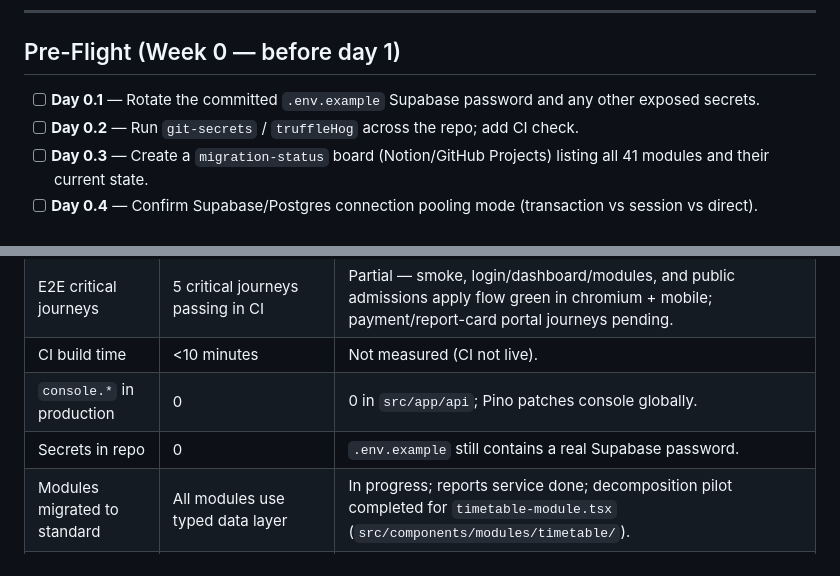
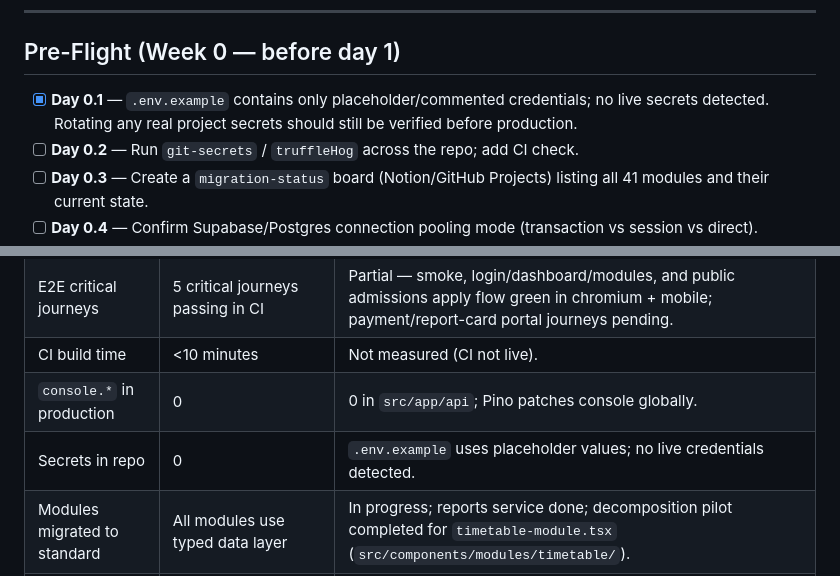
Before and after one commit to blackfabulous/SMS-OS, a Markdown page: rearchitecture/reference/90-DAY-PLAN.md, 2 parts joined by grey strips. GitHub-like rendering.

Commit message:
docs: update 90-DAY-PLAN env.example secret status
Co-Authored-By: Ashael Majuru <git@aitss.co.zw>

```diff
--- a/rearchitecture/reference/90-DAY-PLAN.md
+++ b/rearchitecture/reference/90-DAY-PLAN.md
@@ -8,7 +8,7 @@
 
 ## Pre-Flight (Week 0 — before day 1)
 
-- [ ] **Day 0.1** — Rotate the committed `.env.example` Supabase password and any other exposed secrets.
+- [x] **Day 0.1** — `.env.example` contains only placeholder/commented credentials; no live secrets detected. Rotating any real project secrets should still be verified before production.
 - [ ] **Day 0.2** — Run `git-secrets` / `truffleHog` across the repo; add CI check.
 - [ ] **Day 0.3** — Create a `migration-status` board (Notion/GitHub Projects) listing all 41 modules and their current state.
 - [ ] **Day 0.4** — Confirm Supabase/Postgres connection pooling mode (transaction vs session vs direct).
@@ -181,7 +181,7 @@
 | E2E critical journeys | 5 critical journeys passing in CI | Partial — smoke, login/dashboard/modules, and public admissions apply flow green in chromium + mobile; payment/report-card portal journeys pending. |
 | CI build time | <10 minutes | Not measured (CI not live). |
 | `console.*` in production | 0 | 0 in `src/app/api`; Pino patches console globally. |
-| Secrets in repo | 0 | `.env.example` still contains a real Supabase password. |
+| Secrets in repo | 0 | `.env.example` uses placeholder values; no live credentials detected. |
 | Modules migrated to standard | All modules use typed data layer | In progress; reports service done; decomposition pilot completed for `timetable-module.tsx` (`src/components/modules/timetable/`). |
 | Average route handler size | <50 lines | Not yet achieved for EMIS/report-card HTML routes; most routes now thin wrappers. |
 | New route pages | Server-rendered by default | Dashboard routes exist at `/dashboard/[module]`; internal module buttons still module-swap (pending). |
```
